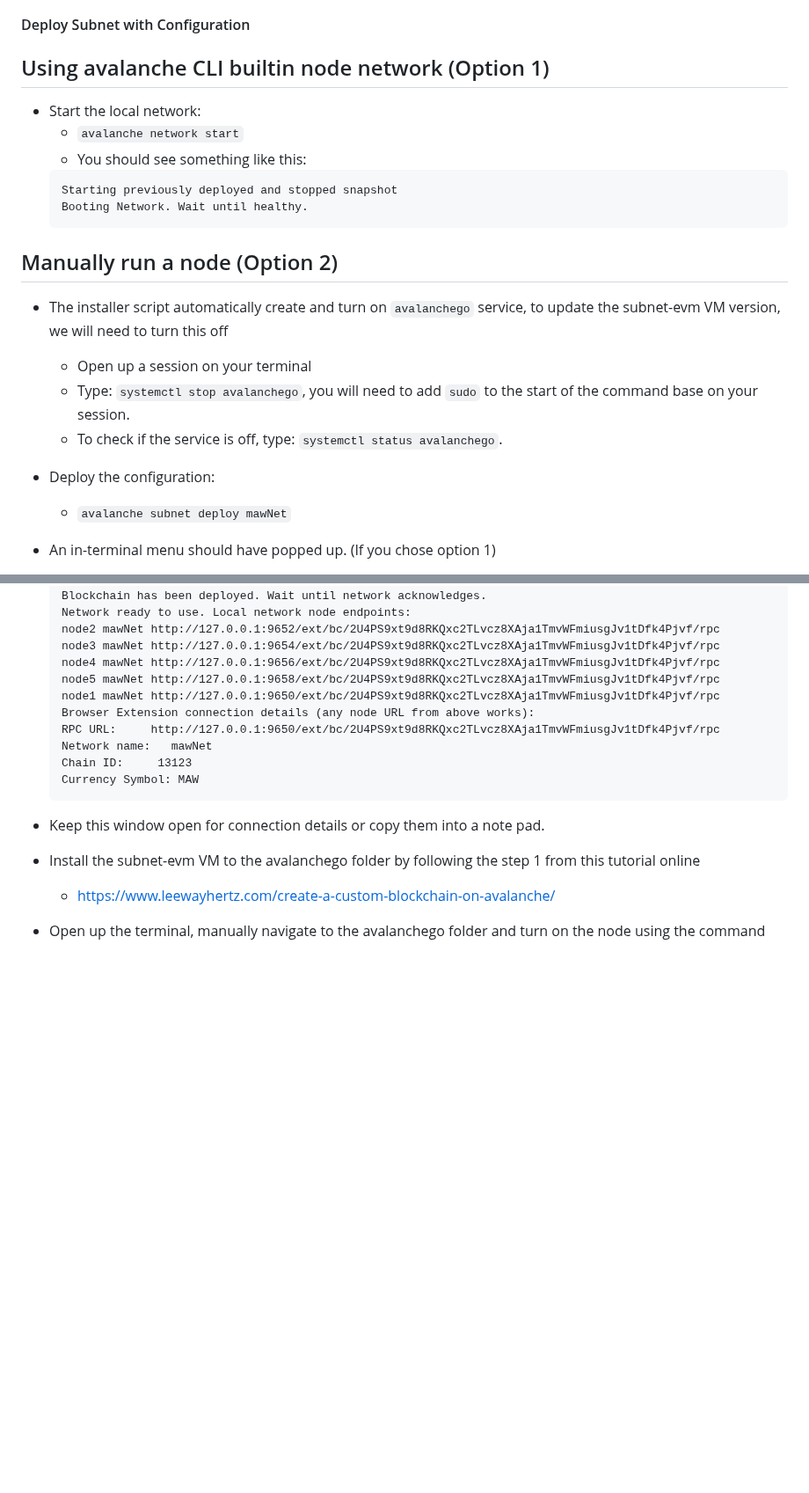
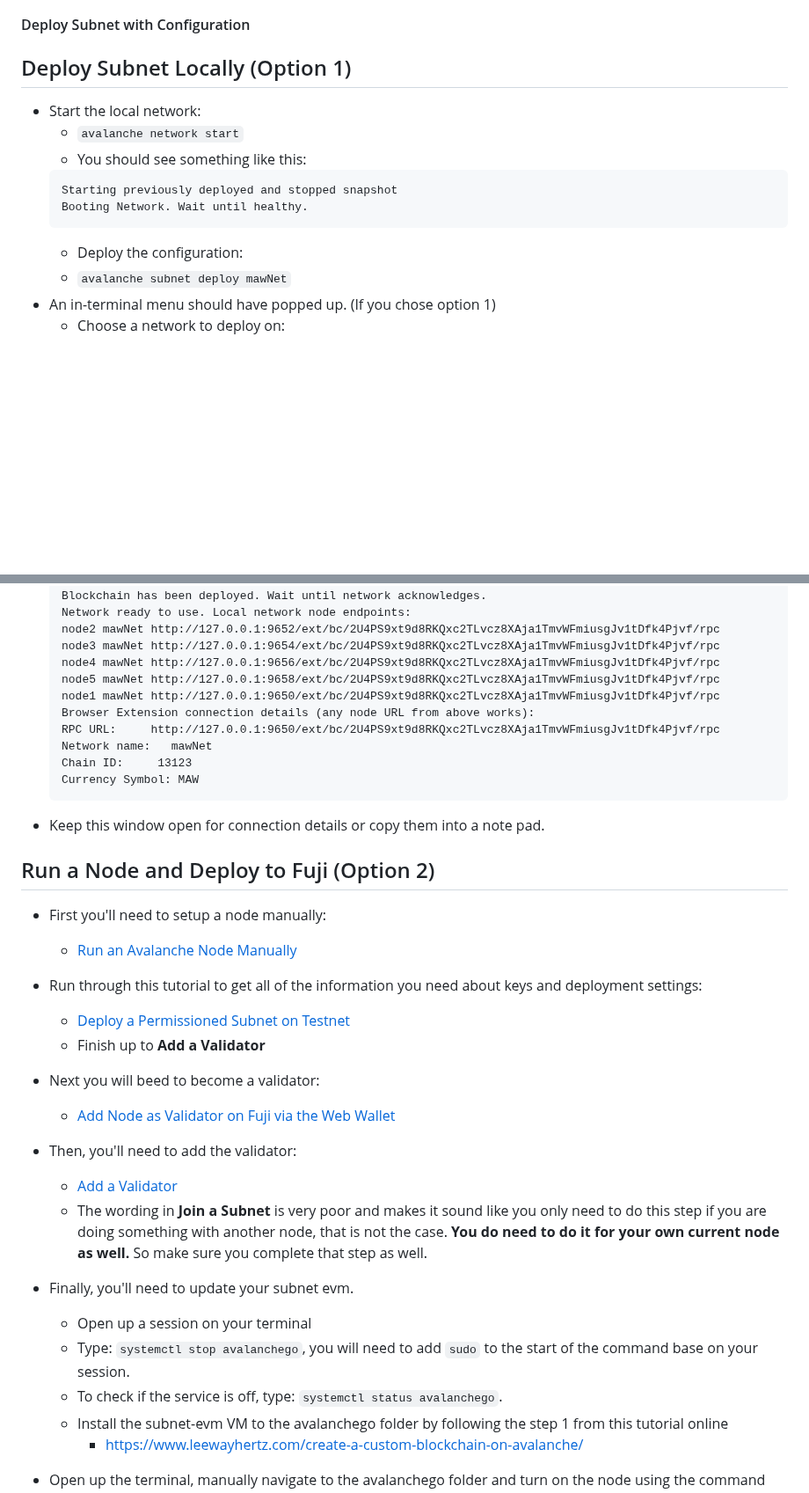
Before and after one commit to CodeLinkIO/MoveAndWhap, a Markdown page: README.md, 2 parts joined by grey strips. Shown at 88% size. GitHub-like rendering; blank space fills up the shorter version.

Commit message:
Instruction fixes.

````diff
--- a/README.md
+++ b/README.md
@@ -321,7 +321,7 @@ These instructions are for a Unix environment. If you have been doing this proje
 
 #### Deploy Subnet with Configuration
 
-## Using avalanche CLI builtin node network (Option 1)
+## Deploy Subnet Locally (Option 1)
 
 - Start the local network:
   - `avalanche network start`
@@ -330,16 +330,7 @@ These instructions are for a Unix environment. If you have been doing this proje
   Starting previously deployed and stopped snapshot
   Booting Network. Wait until healthy.
   ```
-
-## Manually run a node (Option 2)
-
-- The installer script automatically create and turn on `avalanchego` service, to update the subnet-evm VM version, we will need to turn this off
-
-  - Open up a session on your terminal
-  - Type: `systemctl stop avalanchego`, you will need to add `sudo` to the start of the command base on your session.
-  - To check if the service is off, type: `systemctl status avalanchego`.
-
-- Deploy the configuration:
+  - Deploy the configuration:
   - `avalanche subnet deploy mawNet`
 - An in-terminal menu should have popped up. (If you chose option 1)
   - Choose a network to deploy on:
@@ -363,8 +354,23 @@ These instructions are for a Unix environment. If you have been doing this proje
   ```
 - Keep this window open for connection details or copy them into a note pad.
 
-- Install the subnet-evm VM to the avalanchego folder by following the step 1 from this tutorial online
+## Run a Node and Deploy to Fuji (Option 2)
 
-  - https://www.leewayhertz.com/create-a-custom-blockchain-on-avalanche/
+- First you'll need to setup a node manually:
+   - [Run an Avalanche Node Manually](https://docs.avax.network/nodes/build/run-avalanche-node-manually#connect-to-fuji-testnet)
+- Run through this tutorial to get all of the information you need about keys and deployment settings:
+   - [Deploy a Permissioned Subnet on Testnet](https://docs.avax.network/subnets/create-a-fuji-subnet#fuji-testnet)
+   - Finish up to **Add a Validator**
+- Next you will beed to become a validator:
+   - [Add Node as Validator on Fuji via the Web Wallet](https://docs.avax.network/nodes/build/launch-an-avalanche-validator-on-aws-with-one-click#add-node-as-validator-on-fuji-via-the-web-wallet)
+- Then, you'll need to add the validator:
+   - [Add a Validator](https://docs.avax.network/subnets/create-a-fuji-subnet#add-a-validator)
+   - The wording in **Join a Subnet** is very poor and makes it sound like you only need to do this step if you are doing something with another node, that is not the case. **You do need to do it for your own current node as well.** So make sure you complete that step as well.
+- Finally, you'll need to update your subnet evm.
+  - Open up a session on your terminal
+  - Type: `systemctl stop avalanchego`, you will need to add `sudo` to the start of the command base on your session.
+  - To check if the service is off, type: `systemctl status avalanchego`.
+  - Install the subnet-evm VM to the avalanchego folder by following the step 1 from this tutorial online
+    - https://www.leewayhertz.com/create-a-custom-blockchain-on-avalanche/
 
 - Open up the terminal, manually navigate to the avalanchego folder and turn on the node using the command <br />
````
Also changed, not shown: other parts of README.md (+1 -2 lines).
